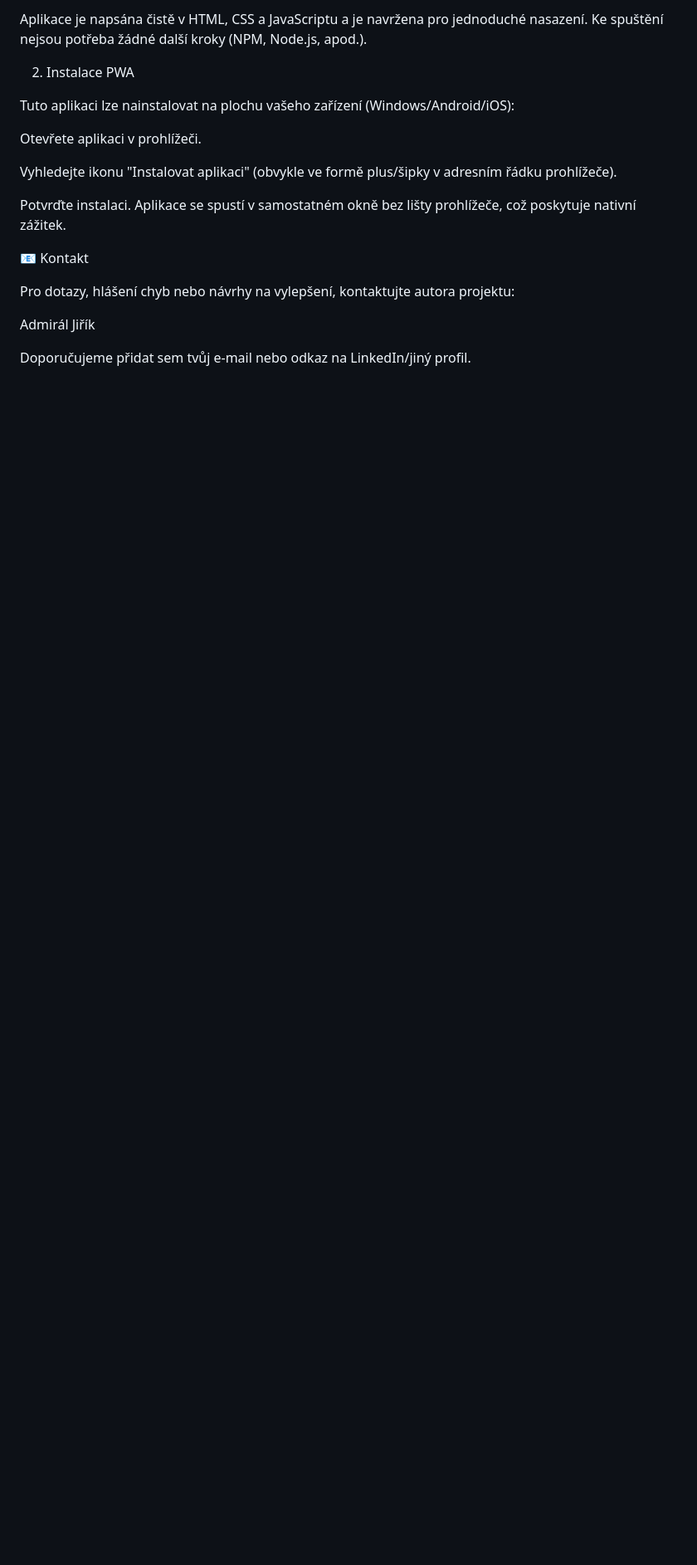
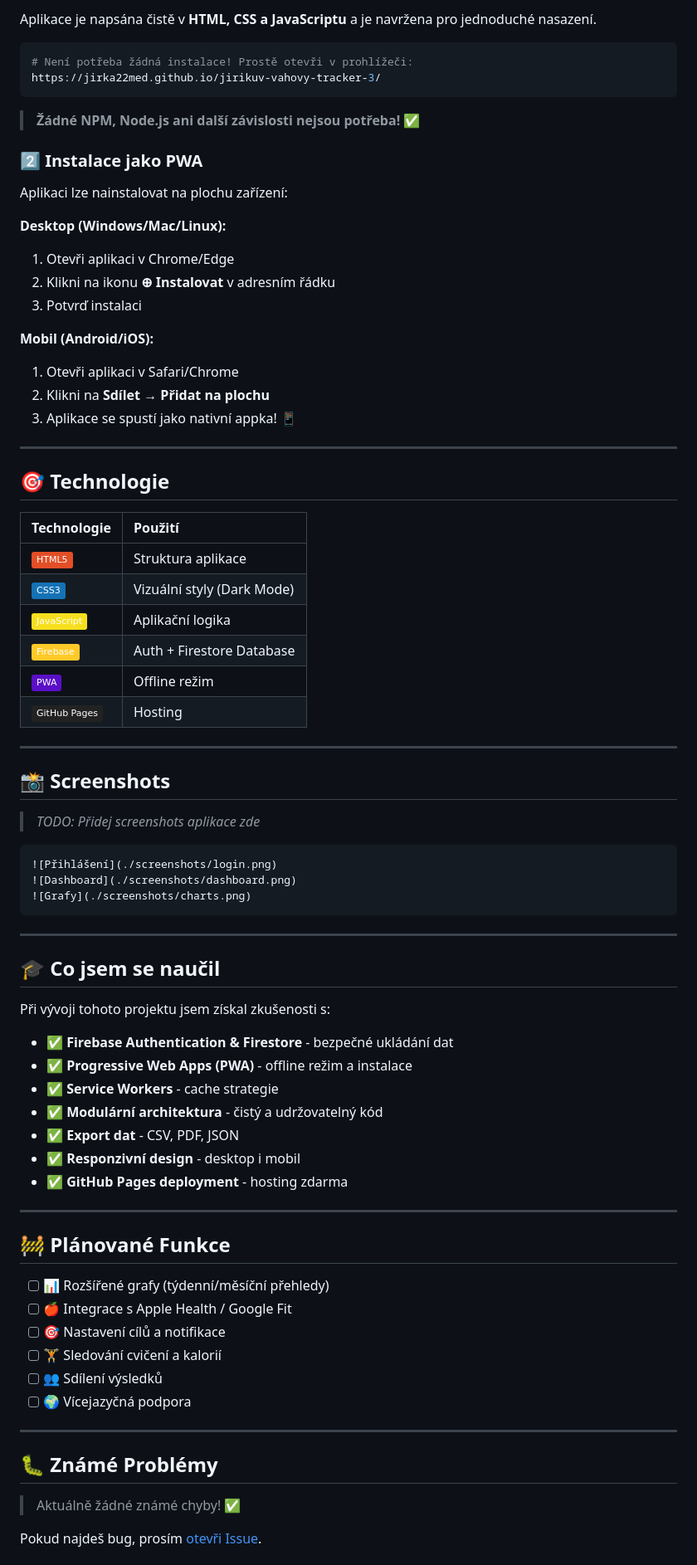
Before and after one commit to jirka22med/jirikuv-vahovy-tracker-3, a Markdown page: README.md, the part around one of its changes. Shown at 83% size. GitHub-like rendering; badges without logos; blank space fills up the shorter version.

````diff
--- a/README.md
+++ b/README.md
@@ -58,20 +76,80 @@ Projekt je postaven na principech ploché struktury (Flat File Structure), kter
 
-Aplikace je napsána čistě v HTML, CSS a JavaScriptu a je navržena pro jednoduché nasazení. Ke spuštění nejsou potřeba žádné další kroky (NPM, Node.js, apod.).
+Aplikace je napsána čistě v **HTML, CSS a JavaScriptu** a je navržena pro jednoduché nasazení.
+```bash
+# Není potřeba žádná instalace! Prostě otevři v prohlížeči:
+https://jirka22med.github.io/jirikuv-vahovy-tracker-3/
+```
 
-2. Instalace PWA
+> **Žádné NPM, Node.js ani další závislosti nejsou potřeba!** ✅
 
-Tuto aplikaci lze nainstalovat na plochu vašeho zařízení (Windows/Android/iOS):
+### 2️⃣ **Instalace jako PWA**
 
-Otevřete aplikaci v prohlížeči.
+Aplikaci lze nainstalovat na plochu zařízení:
 
-Vyhledejte ikonu "Instalovat aplikaci" (obvykle ve formě plus/šipky v adresním řádku prohlížeče).
+**Desktop (Windows/Mac/Linux):**
+1. Otevři aplikaci v Chrome/Edge
+2. Klikni na ikonu **⊕ Instalovat** v adresním řádku
+3. Potvrď instalaci
 
-Potvrďte instalaci. Aplikace se spustí v samostatném okně bez lišty prohlížeče, což poskytuje nativní zážitek.
+**Mobil (Android/iOS):**
+1. Otevři aplikaci v Safari/Chrome
+2. Klikni na **Sdílet** → **Přidat na plochu**
+3. Aplikace se spustí jako nativní appka! 📱
 
-📧 Kontakt
+---
 
-Pro dotazy, hlášení chyb nebo návrhy na vylepšení, kontaktujte autora projektu:
+## 🎯 Technologie
 
-Admirál Jiřík
+| Technologie | Použití |
+|:------------|:--------|
+| ![HTML5](https://img.shields.io/badge/HTML5-E34F26?logo=html5&logoColor=white) | Struktura aplikace |
+| ![CSS3](https://img.shields.io/badge/CSS3-1572B6?logo=css3&logoColor=white) | Vizuální styly (Dark Mode) |
+| ![JavaScript](https://img.shields.io/badge/JavaScript-F7DF1E?logo=javascript&logoColor=black) | Aplikační logika |
+| ![Firebase](https://img.shields.io/badge/Firebase-FFCA28?logo=firebase&logoColor=black) | Auth + Firestore Database |
+| ![PWA](https://img.shields.io/badge/PWA-5A0FC8?logo=pwa&logoColor=white) | Offline režim |
+| ![GitHub Pages](https://img.shields.io/badge/GitHub_Pages-222?logo=github&logoColor=white) | Hosting |
 
-Doporučujeme přidat sem tvůj e-mail nebo odkaz na LinkedIn/jiný profil.
+---
+
+## 📸 Screenshots
+
+> *TODO: Přidej screenshots aplikace zde*
+```markdown
+![Přihlášení](./screenshots/login.png)
+![Dashboard](./screenshots/dashboard.png)
+![Grafy](./screenshots/charts.png)
+```
+
+---
+
+## 🎓 Co jsem se naučil
+
+Při vývoji tohoto projektu jsem získal zkušenosti s:
+
+- ✅ **Firebase Authentication & Firestore** - bezpečné ukládání dat
+- ✅ **Progressive Web Apps (PWA)** - offline režim a instalace
+- ✅ **Service Workers** - cache strategie
+- ✅ **Modulární architektura** - čistý a udržovatelný kód
+- ✅ **Export dat** - CSV, PDF, JSON
+- ✅ **Responzivní design** - desktop i mobil
+- ✅ **GitHub Pages deployment** - hosting zdarma
+
+---
+
+## 🚧 Plánované Funkce
+
+- [ ] 📊 Rozšířené grafy (týdenní/měsíční přehledy)
+- [ ] 🍎 Integrace s Apple Health / Google Fit
+- [ ] 🎯 Nastavení cílů a notifikace
+- [ ] 🏋️ Sledování cvičení a kalorií
+- [ ] 👥 Sdílení výsledků
+- [ ] 🌍 Vícejazyčná podpora
+
+---
+
+## 🐛 Známé Problémy
+
+> Aktuálně žádné známé chyby! ✅
+
+Pokud najdeš bug, prosím [otevři Issue](https://github.com/jirka22med/jirikuv-vahovy-tracker-3/issues).
+
````
Also changed, not shown: other parts of README.md (+145 -34 lines).
